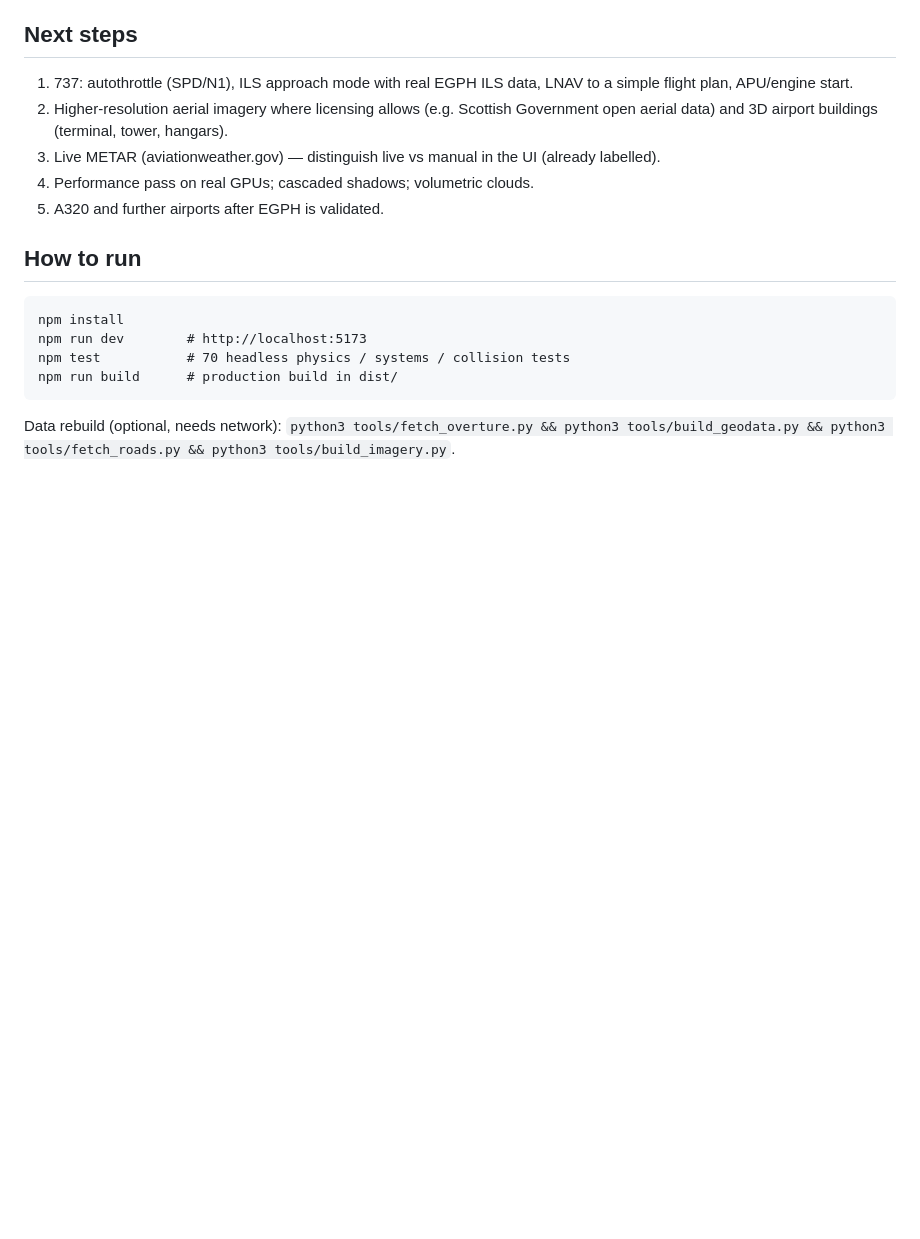
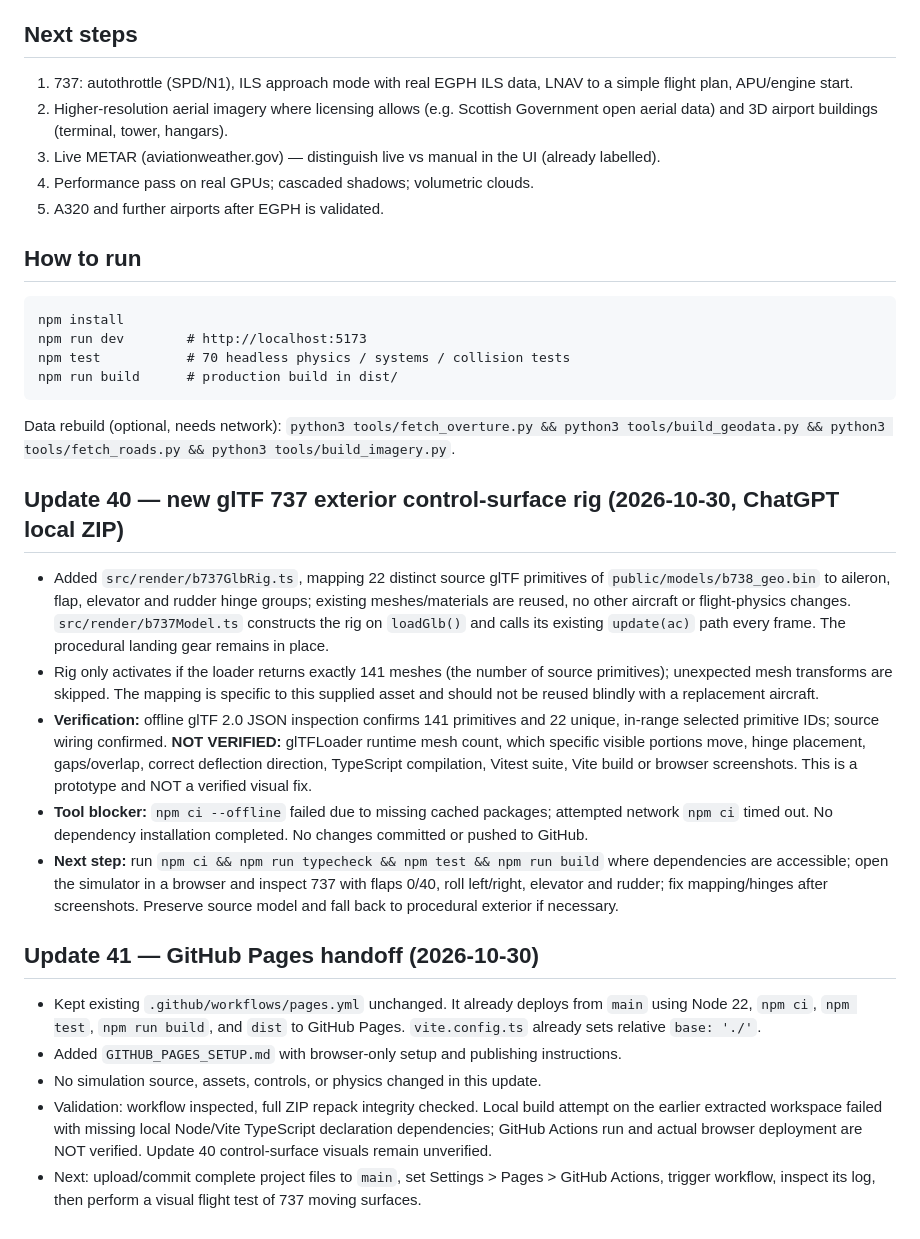
Before and after one commit to MHD241/JETVAULT-FS, a Markdown page: PROJECT_STATE.md, the part around the change. GitHub-like rendering; blank space fills up the shorter version.

````diff
--- a/PROJECT_STATE.md
+++ b/PROJECT_STATE.md
@@ -309,3 +309,18 @@ npm test           # 70 headless physics / systems / collision tests
 npm run build      # production build in dist/
 ```
 Data rebuild (optional, needs network): `python3 tools/fetch_overture.py && python3 tools/build_geodata.py && python3 tools/fetch_roads.py && python3 tools/build_imagery.py`.
+
+## Update 40 — new glTF 737 exterior control-surface rig (2026-10-30, ChatGPT local ZIP)
+- Added `src/render/b737GlbRig.ts`, mapping 22 distinct source glTF primitives of `public/models/b738_geo.bin` to aileron, flap, elevator and rudder hinge groups; existing meshes/materials are reused, no other aircraft or flight-physics changes. `src/render/b737Model.ts` constructs the rig on `loadGlb()` and calls its existing `update(ac)` path every frame. The procedural landing gear remains in place.
+- Rig only activates if the loader returns exactly 141 meshes (the number of source primitives); unexpected mesh transforms are skipped. The mapping is specific to this supplied asset and should not be reused blindly with a replacement aircraft.
+- **Verification:** offline glTF 2.0 JSON inspection confirms 141 primitives and 22 unique, in-range selected primitive IDs; source wiring confirmed. **NOT VERIFIED:** glTFLoader runtime mesh count, which specific visible portions move, hinge placement, gaps/overlap, correct deflection direction, TypeScript compilation, Vitest suite, Vite build or browser screenshots. This is a prototype and NOT a verified visual fix.
+- **Tool blocker:** `npm ci --offline` failed due to missing cached packages; attempted network `npm ci` timed out. No dependency installation completed. No changes committed or pushed to GitHub.
+- **Next step:** run `npm ci && npm run typecheck && npm test && npm run build` where dependencies are accessible; open the simulator in a browser and inspect 737 with flaps 0/40, roll left/right, elevator and rudder; fix mapping/hinges after screenshots. Preserve source model and fall back to procedural exterior if necessary.
+
+
+## Update 41 — GitHub Pages handoff (2026-10-30)
+- Kept existing `.github/workflows/pages.yml` unchanged. It already deploys from `main` using Node 22, `npm ci`, `npm test`, `npm run build`, and `dist` to GitHub Pages. `vite.config.ts` already sets relative `base: './'`.
+- Added `GITHUB_PAGES_SETUP.md` with browser-only setup and publishing instructions.
+- No simulation source, assets, controls, or physics changed in this update.
+- Validation: workflow inspected, full ZIP repack integrity checked. Local build attempt on the earlier extracted workspace failed with missing local Node/Vite TypeScript declaration dependencies; GitHub Actions run and actual browser deployment are NOT verified. Update 40 control-surface visuals remain unverified.
+- Next: upload/commit complete project files to `main`, set Settings > Pages > GitHub Actions, trigger workflow, inspect its log, then perform a visual flight test of 737 moving surfaces.
````
Also changed, not shown: GITHUB_PAGES_SETUP.md (added, +12 -0 lines).
